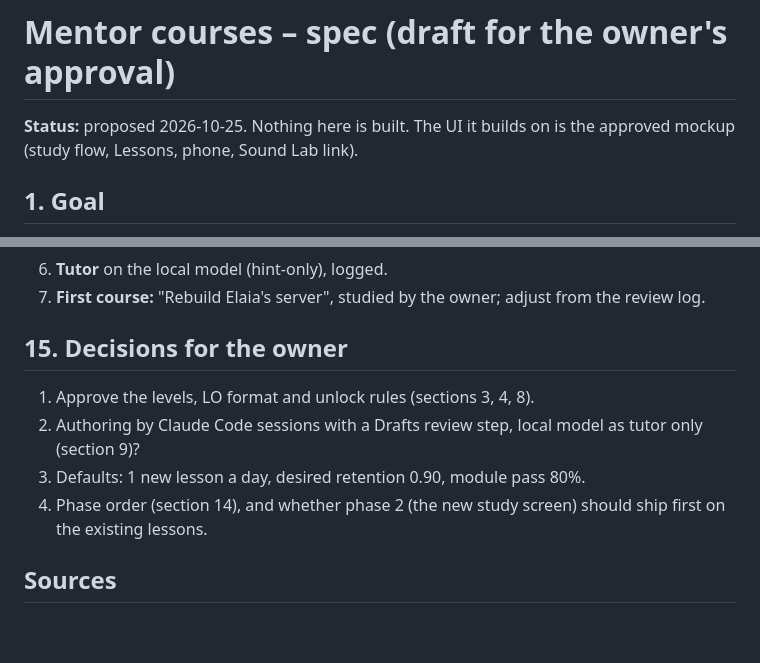
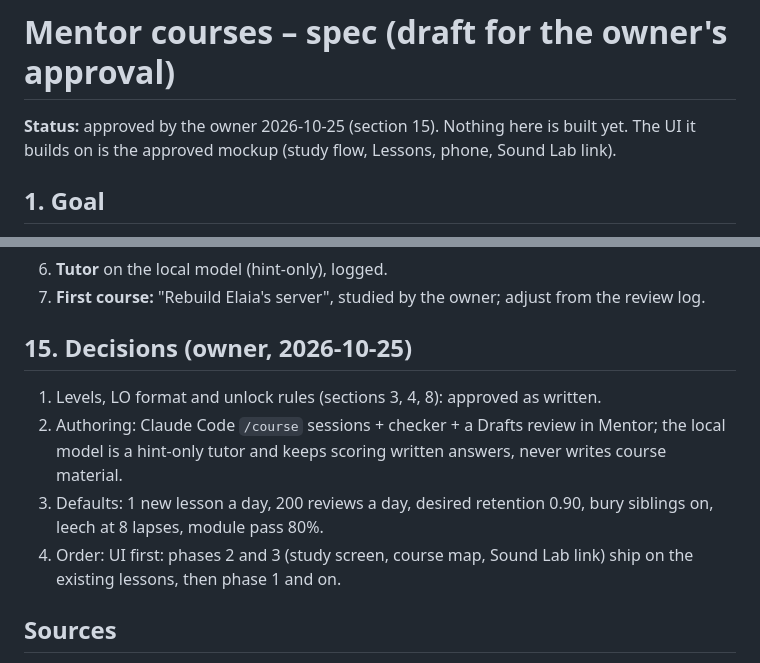
Before and after one commit to Celeiritas/argus-ui, a Markdown page: docs/plans/2026-10-25-mentor-courses-spec.md, 2 parts joined by grey strips. Drawn GitHub-style; blank space fills up the shorter version.

Commit message:
Mentor courses spec: owner's decisions recorded
Co-Authored-By: Claude Opus 5.5 <noreply@anthropic.com>

```diff
--- a/docs/plans/2026-10-25-mentor-courses-spec.md
+++ b/docs/plans/2026-10-25-mentor-courses-spec.md
@@ -1,6 +1,6 @@
 # Mentor courses – spec (draft for the owner's approval)
 
-**Status:** proposed 2026-10-25. Nothing here is built. The UI it builds on is the approved mockup (study flow, Lessons, phone, Sound Lab link).
+**Status:** approved by the owner 2026-10-25 (section 15). Nothing here is built yet. The UI it builds on is the approved mockup (study flow, Lessons, phone, Sound Lab link).
 
 ## 1. Goal
 Mentor becomes a personal course platform: each of the owner's projects is dissected into a **course** with tiered learning objectives (LOs), so that by the end of it the learner can rebuild that project alone, understanding its terms, its language (Python, C#, JS), and its tools (git, GitHub, Linux).
@@ -120,11 +120,11 @@ Terminal LOs (create): build a stdlib HTTP server that serves a static page and
 6. **Tutor** on the local model (hint-only), logged.
 7. **First course:** "Rebuild Elaia's server", studied by the owner; adjust from the review log.
 
-## 15. Decisions for the owner
-1. Approve the levels, LO format and unlock rules (sections 3, 4, 8).
-2. Authoring by Claude Code sessions with a Drafts review step, local model as tutor only (section 9)?
-3. Defaults: 1 new lesson a day, desired retention 0.90, module pass 80%.
-4. Phase order (section 14), and whether phase 2 (the new study screen) should ship first on the existing lessons.
+## 15. Decisions (owner, 2026-10-25)
+1. Levels, LO format and unlock rules (sections 3, 4, 8): approved as written.
+2. Authoring: Claude Code `/course` sessions + checker + a Drafts review in Mentor; the local model is a hint-only tutor and keeps scoring written answers, never writes course material.
+3. Defaults: 1 new lesson a day, 200 reviews a day, desired retention 0.90, bury siblings on, leech at 8 lapses, module pass 80%.
+4. Order: UI first: phases 2 and 3 (study screen, course map, Sound Lab link) ship on the existing lessons, then phase 1 and on.
 
 ## Sources
 Anderson & Krathwohl (2001) revised Bloom – bu.edu/provost/files/2013/10/Anderson-Krathwohl-Revision-to-Blooms-Taxonomy-of-Educational-Objectives.pdf · Fuller et al. (2007) CS learning taxonomy – cs.kent.ac.uk/pubs/2007/2798 · Biggs, constructive alignment – biologie.uzh.ch (ConstructiveAlignment_Biggs.pdf) · Wiggins & McTighe, backward design – cft.vanderbilt.edu/?p=984 · Khan Academy mastery – support.khanacademy.org/hc/en-us/articles/360007253831 · Exercism syllabus – exercism.org/docs/building/tracks/syllabus · Rosenshine (2012) – aft.org/sites/default/files/periodicals/Rosenshine.pdf · Brunmair & Richter (2019) interleaving · Ericson, Parsons problems – hg.gatech.edu/node/603172 · Sentance et al., PRIMM – eprints.gla.ac.uk/229013 · Xie et al. (2019) – faculty.washington.edu/ajko/papers/Xie2019IntroCSTheoryOfInstruction.pdf · Linn & Clancy (1992) case studies – people.eecs.berkeley.edu/~clancy/web/case.studies.html · Van der Kleij et al. (2015) feedback – acuresearchbank.acu.edu.au/item/86y84 · Matuschak, How to write good prompts – andymatuschak.org/prompts · Anki manual – docs.ankiweb.net · Bastani et al. (2025) – papers.ssrn.com/abstract=4895486 · Kestin et al. (2025) – pmc.ncbi.nlm.nih.gov/articles/PMC12179260 · Walters & Wilder (2023) fabricated citations – doaj.org/article/fc88ea07ec994a7c8a144f8516c48cbf
```
